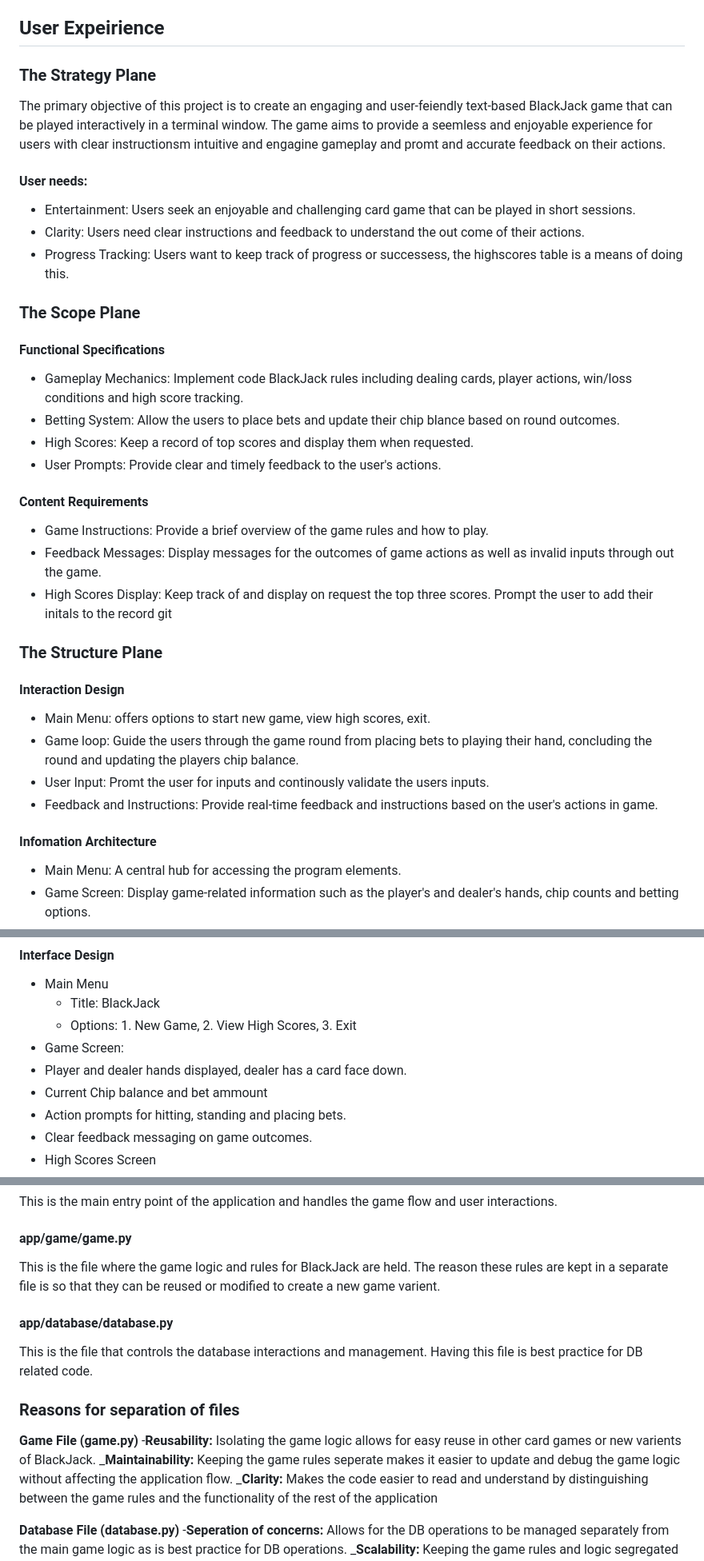
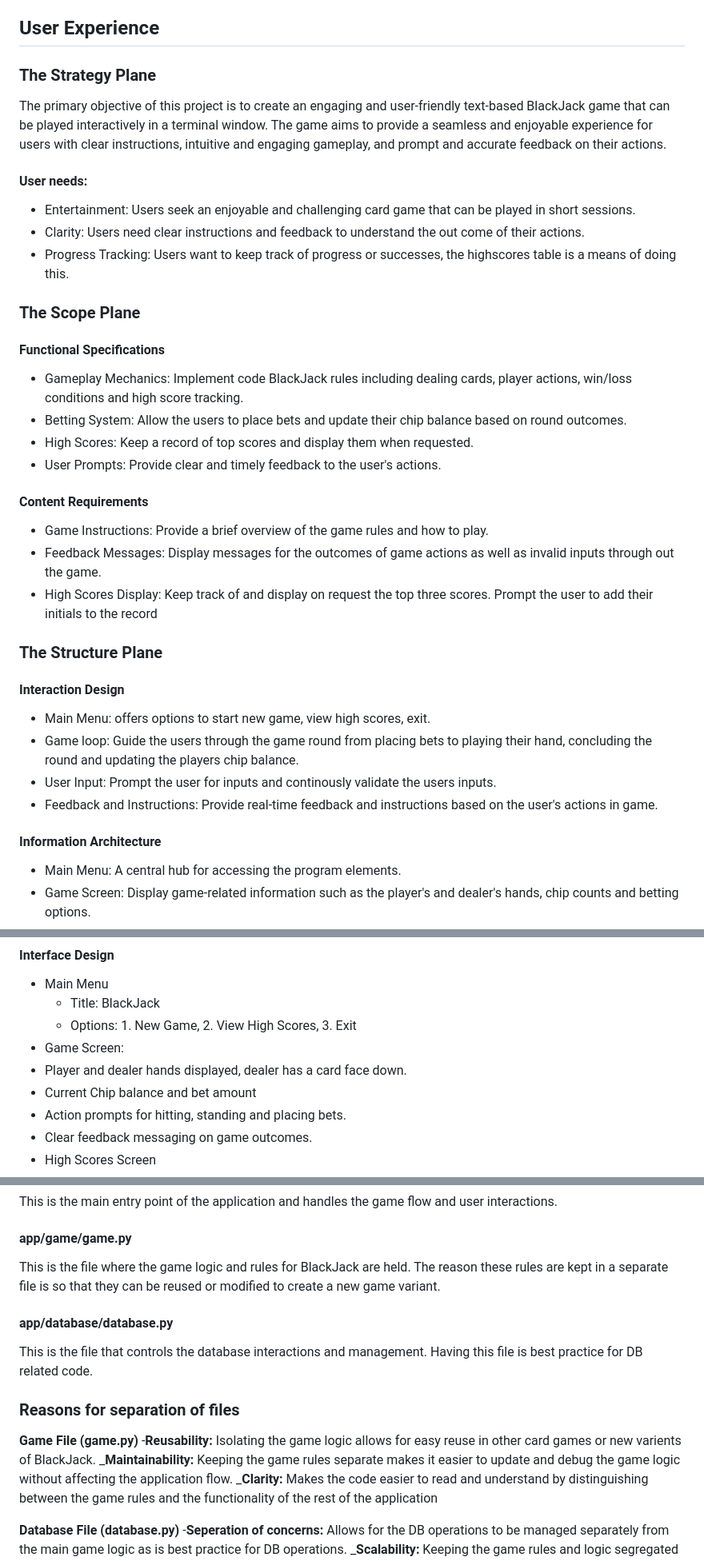
Before and after one commit to dutes/ci_portfolio_three, a Markdown page: README.md, 3 parts joined by grey strips. Shown: that part at 80% size. Drawn GitHub-style.

Commit message:
Readme: typo fixes

```diff
--- a/README.md
+++ b/README.md
@@ -24,35 +24,35 @@ The aim of this project was to create a BlackJack game to equally satisfy the pr
 - [Credits](#credits)
 - [Thanks](#thanks)
 
-## User Expeirience
+## User Experience
 ### The Strategy Plane
-The primary objective of this project is to create an engaging and user-feiendly text-based BlackJack game that can be played interactively in a terminal window. The game aims to provide a seemless and enjoyable experience for users with clear instructionsm intuitive and engagine gameplay and promt and accurate feedback on their actions.
+The primary objective of this project is to create an engaging and user-friendly text-based BlackJack game that can be played interactively in a terminal window. The game aims to provide a seamless and enjoyable experience for users with clear instructions, intuitive and engaging gameplay, and prompt and accurate feedback on their actions.
 
 #### User needs:
 * Entertainment: Users seek an enjoyable and challenging card game that can be played in short sessions.
 * Clarity: Users need clear instructions and feedback to understand the out come of their actions.
-* Progress Tracking: Users want to keep track of progress or successess, the highscores table is a means of doing this.
+* Progress Tracking: Users want to keep track of progress or successes, the highscores table is a means of doing this.
 
 ### The Scope Plane
 #### Functional Specifications
 * Gameplay Mechanics: Implement code BlackJack rules including dealing cards, player actions, win/loss conditions and high score tracking.
-* Betting System: Allow the users to place bets and update their chip blance based on round outcomes.
+* Betting System: Allow the users to place bets and update their chip balance based on round outcomes.
 * High Scores: Keep a record of top scores and display them when requested.
 * User Prompts: Provide clear and timely feedback to the user's actions.
 
 #### Content Requirements
 * Game Instructions: Provide a brief overview of the game rules and how to play.
 * Feedback Messages: Display messages for the outcomes of game actions as well as invalid inputs through out the game.
-* High Scores Display: Keep track of and display on request the top three scores. Prompt the user to add their initals to the record
-git
+* High Scores Display: Keep track of and display on request the top three scores. Prompt the user to add their initials to the record
+
 ### The Structure Plane
 #### Interaction Design
 * Main Menu: offers options to start new game, view high scores, exit.
 * Game loop: Guide the users through the game round from placing bets to playing their hand, concluding the round and updating the players chip balance.
-* User Input: Promt the user for inputs and continously validate the users inputs.
+* User Input: Prompt the user for inputs and continously validate the users inputs.
 * Feedback and Instructions: Provide real-time feedback and instructions based on the user's actions in game.
 
-#### Infomation Architecture
+#### Information Architecture
 * Main Menu: A central hub for accessing the program elements.
 * Game Screen: Display game-related information such as the player's and dealer's hands, chip counts and betting options.
 * High Scores Screen: Show the top scores and provide an option to return to the main menu.
@@ -64,7 +64,7 @@ git
   * Options: 1. New Game, 2. View High Scores, 3. Exit
 * Game Screen:
  * Player and dealer hands displayed, dealer has a card face down.
- * Current Chip balance and bet ammount
+ * Current Chip balance and bet amount
  * Action prompts for hitting, standing and placing bets.
  * Clear feedback messaging on game outcomes.
 * High Scores Screen
@@ -85,14 +85,14 @@ The project is organised into several files to ensure modularity, maintainabilit
 #### run.py
 This is the main entry point of the application and handles the game flow and user interactions.
 #### app/game/game.py
-This is the file where the game logic and rules for BlackJack are held. The reason these rules are kept in a separate file is so that they can be reused or modified to create a new game varient.
+This is the file where the game logic and rules for BlackJack are held. The reason these rules are kept in a separate file is so that they can be reused or modified to create a new game variant.
 #### app/database/database.py
 This is the file that controls the database interactions and management. Having this file is best practice for DB related code.
 
 ### Reasons for separation of files
 **Game File (game.py)**
 -**Reusability:** Isolating the game logic allows for easy reuse in other card games or new varients of BlackJack.
-_**Maintainability:** Keeping the game rules seperate makes it easier to update and debug the game logic without affecting the application flow.
+_**Maintainability:** Keeping the game rules separate makes it easier to update and debug the game logic without affecting the application flow.
 _**Clarity:** Makes the code easier to read and understand by distinguishing between the game rules and the functionality of the rest of the application
 
 **Database File (database.py)**
```
